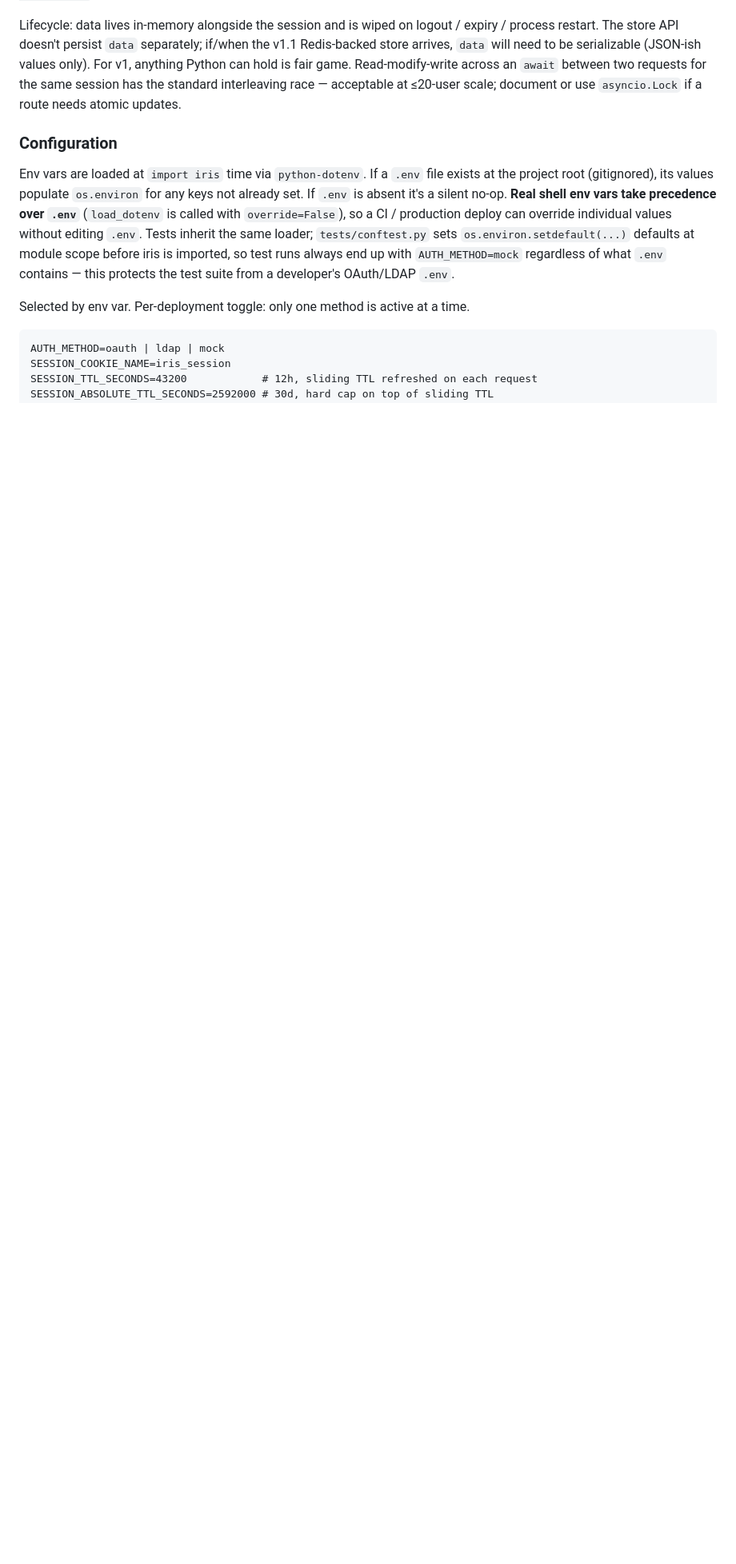
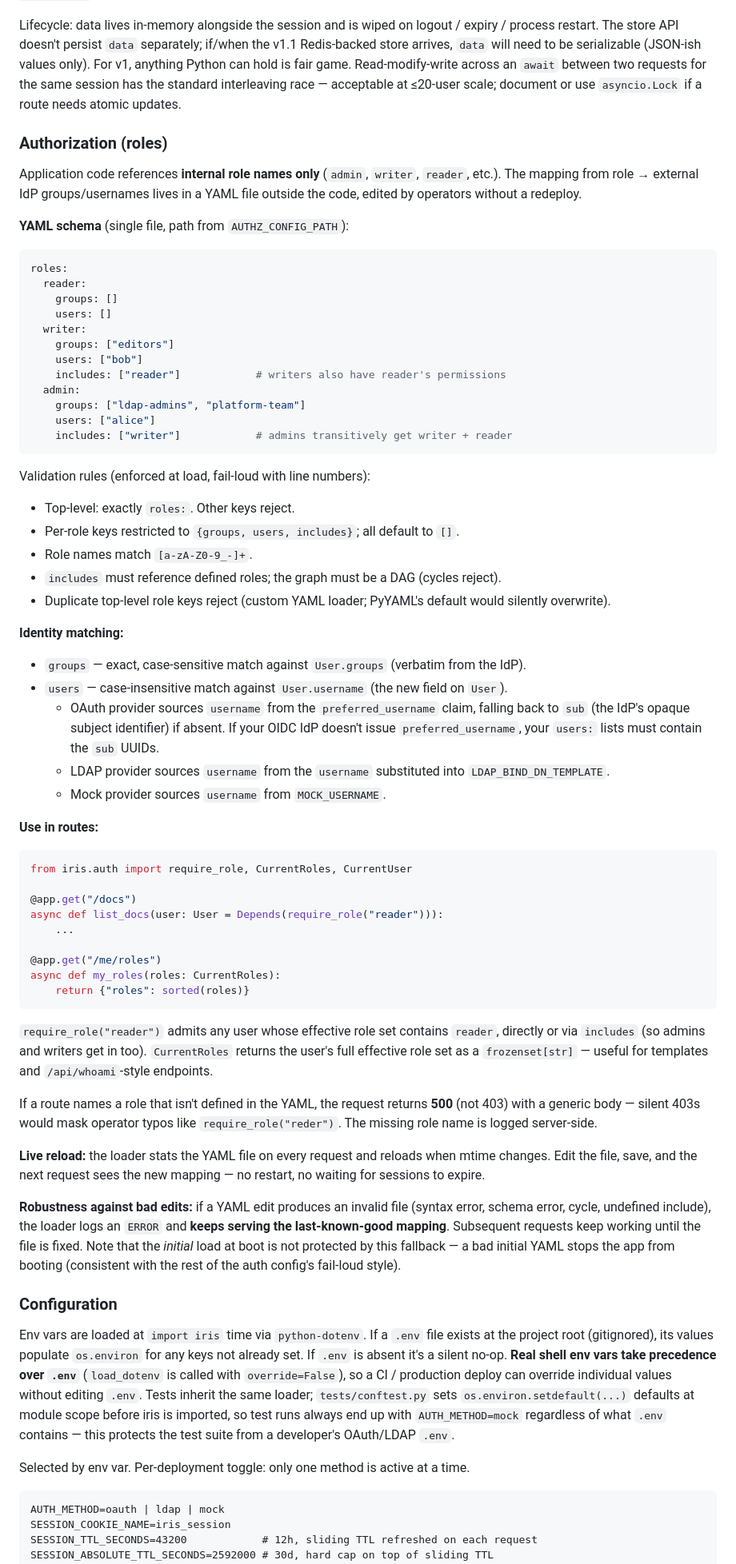
Before and after one commit to adsalais/iris, a Markdown page: CLAUDE.md, the part around one of its changes. Shown at 80% size. Rendered like a GitHub page; blank space fills up the shorter version.

Commit message:
docs(claude): document role-based authorization (require_role, YAML, AUTHZ_CONFIG_PATH)

````diff
--- a/CLAUDE.md
+++ b/CLAUDE.md
@@ -120,6 +120,63 @@ All four authenticated deps (`CurrentUser`, `OptionalCurrentUser`, `CurrentSessi
 
 Lifecycle: data lives in-memory alongside the session and is wiped on logout / expiry / process restart. The store API doesn't persist `data` separately; if/when the v1.1 Redis-backed store arrives, `data` will need to be serializable (JSON-ish values only). For v1, anything Python can hold is fair game. Read-modify-write across an `await` between two requests for the same session has the standard interleaving race — acceptable at ≤20-user scale; document or use `asyncio.Lock` if a route needs atomic updates.
 
+### Authorization (roles)
+
+Application code references **internal role names only** (`admin`, `writer`, `reader`, etc.). The mapping from role → external IdP groups/usernames lives in a YAML file outside the code, edited by operators without a redeploy.
+
+**YAML schema** (single file, path from `AUTHZ_CONFIG_PATH`):
+
+```yaml
+roles:
+  reader:
+    groups: []
+    users: []
+  writer:
+    groups: ["editors"]
+    users: ["bob"]
+    includes: ["reader"]            # writers also have reader's permissions
+  admin:
+    groups: ["ldap-admins", "platform-team"]
+    users: ["alice"]
+    includes: ["writer"]            # admins transitively get writer + reader
+```
+
+Validation rules (enforced at load, fail-loud with line numbers):
+- Top-level: exactly `roles:`. Other keys reject.
+- Per-role keys restricted to `{groups, users, includes}`; all default to `[]`.
+- Role names match `[a-zA-Z0-9_-]+`.
+- `includes` must reference defined roles; the graph must be a DAG (cycles reject).
+- Duplicate top-level role keys reject (custom YAML loader; PyYAML's default would silently overwrite).
+
+**Identity matching:**
+- `groups` — exact, case-sensitive match against `User.groups` (verbatim from the IdP).
+- `users` — case-insensitive match against `User.username` (the new field on `User`).
+  - OAuth provider sources `username` from the `preferred_username` claim, falling back to `sub` (the IdP's opaque subject identifier) if absent. If your OIDC IdP doesn't issue `preferred_username`, your `users:` lists must contain the `sub` UUIDs.
+  - LDAP provider sources `username` from the `username` substituted into `LDAP_BIND_DN_TEMPLATE`.
+  - Mock provider sources `username` from `MOCK_USERNAME`.
+
+**Use in routes:**
+
+```python
+from iris.auth import require_role, CurrentRoles, CurrentUser
+
+@app.get("/docs")
+async def list_docs(user: User = Depends(require_role("reader"))):
+    ...
+
+@app.get("/me/roles")
+async def my_roles(roles: CurrentRoles):
+    return {"roles": sorted(roles)}
+```
+
+`require_role("reader")` admits any user whose effective role set contains `reader`, directly or via `includes` (so admins and writers get in too). `CurrentRoles` returns the user's full effective role set as a `frozenset[str]` — useful for templates and `/api/whoami`-style endpoints.
+
+If a route names a role that isn't defined in the YAML, the request returns **500** (not 403) with a generic body — silent 403s would mask operator typos like `require_role("reder")`. The missing role name is logged server-side.
+
+**Live reload:** the loader stats the YAML file on every request and reloads when mtime changes. Edit the file, save, and the next request sees the new mapping — no restart, no waiting for sessions to expire.
+
+**Robustness against bad edits:** if a YAML edit produces an invalid file (syntax error, schema error, cycle, undefined include), the loader logs an `ERROR` and **keeps serving the last-known-good mapping**. Subsequent requests keep working until the file is fixed. Note that the *initial* load at boot is not protected by this fallback — a bad initial YAML stops the app from booting (consistent with the rest of the auth config's fail-loud style).
+
 ### Configuration
 
 Env vars are loaded at `import iris` time via `python-dotenv`. If a `.env` file exists at the project root (gitignored), its values populate `os.environ` for any keys not already set. If `.env` is absent it's a silent no-op. **Real shell env vars take precedence over `.env`** (`load_dotenv` is called with `override=False`), so a CI / production deploy can override individual values without editing `.env`. Tests inherit the same loader; `tests/conftest.py` sets `os.environ.setdefault(...)` defaults at module scope before iris is imported, so test runs always end up with `AUTH_METHOD=mock` regardless of what `.env` contains — this protects the test suite from a developer's OAuth/LDAP `.env`.
````
Also changed, not shown: other parts of CLAUDE.md (+19 -11 lines).
